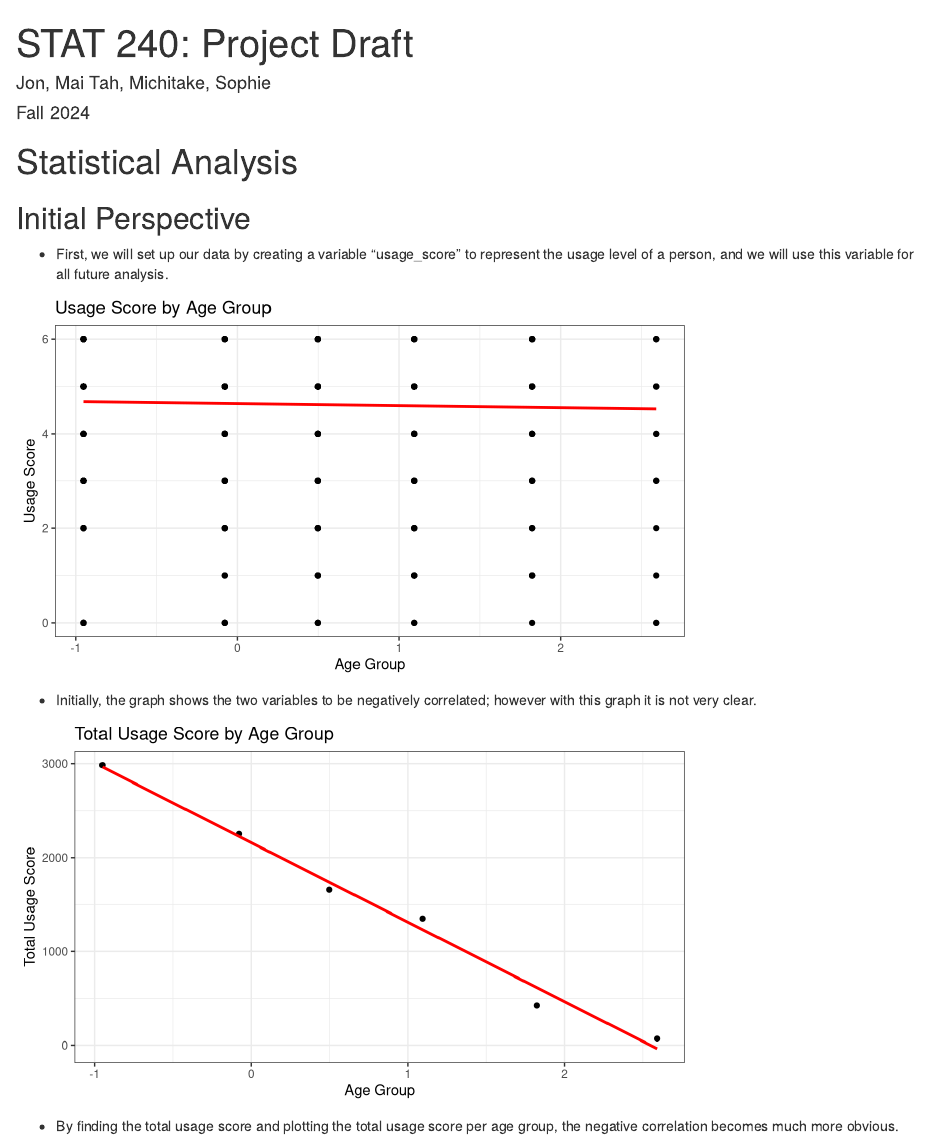
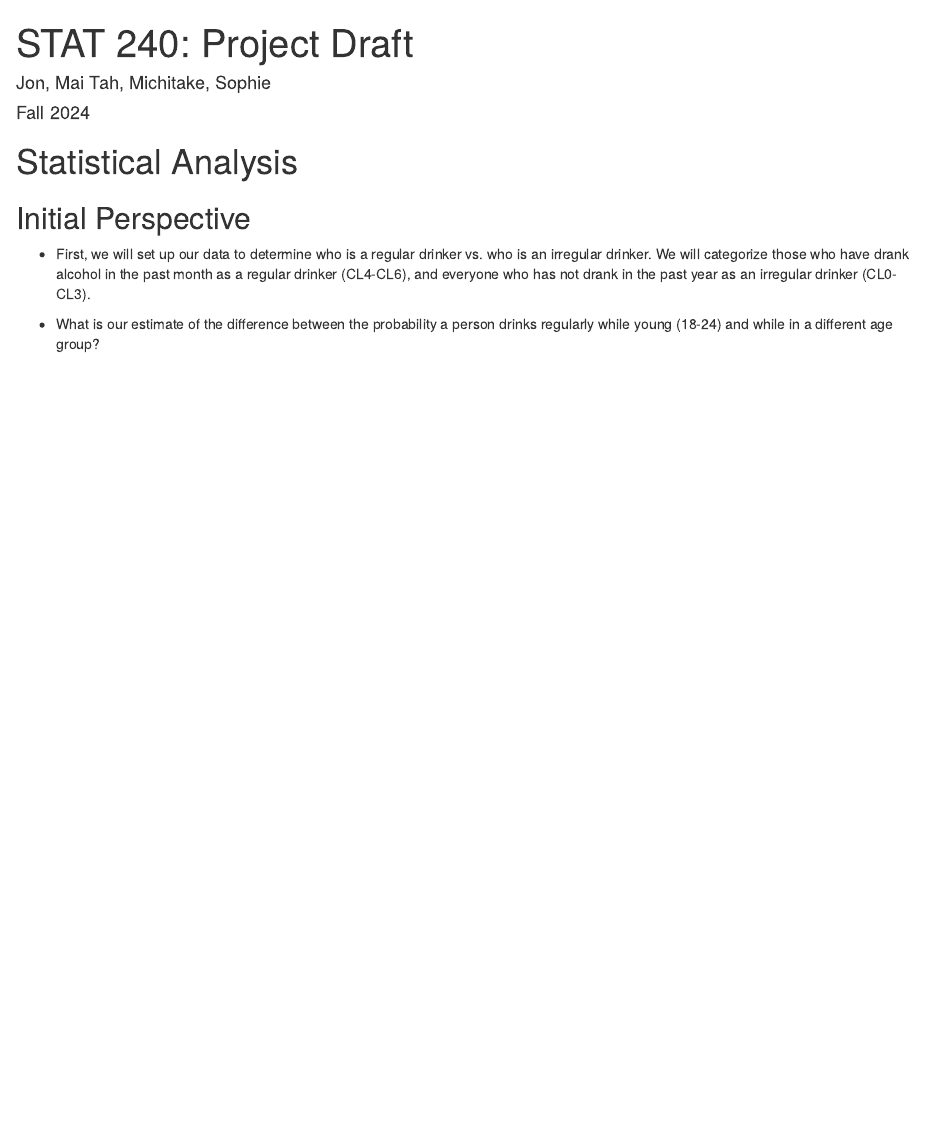
Before and after one commit to jychang06/STAT240F24-project, an R Markdown document (hw/project/project.Rmd): the page in a window 1100 px wide, from its top. Rendered offline with R 4.5, knitr and Pandoc, with nearby package versions; drawn as R Markdown's standard HTML page in place of the format the file asks for; some code elsewhere in the file could not run offline.

Commit message:
updated project
- Reorganized dataset
- Calculated confidence intervals between age groups

````diff
--- a/hw/project/project.Rmd
+++ b/hw/project/project.Rmd
@@ -18,38 +18,46 @@ theme_set(theme_minimal())
 ```{r, include=FALSE}
 drugusage = read.csv("../../data/drug_consumption.csv")
 
+# drug_mod = drugusage %>%
+#   select(Age, Alcohol) %>%
+#   group_by(Age, Alcohol) %>%
+#   summarize(
+#       n = n()
+#   ) %>% pivot_wider(
+#     names_from = Alcohol, values_from = n, values_fill = 0
+#   ) %>%
+#   relocate(
+#     CL1, .after = CL0
+#   ) %>%
+#   mutate(
+#     n = CL0 + CL1 + CL2 + CL3 + CL4 + CL5 + CL6,
+#     usage_score = (CL4) + (CL5) + (CL6),
+#     usage_proportion = usage_score/n
+#   )
+
 drug_mod = drugusage %>%
   select(Age, Alcohol) %>%
-  group_by(Age, Alcohol) %>%
+  group_by(Age) %>%
+  mutate(
+    usage_score = case_when(
+      Alcohol == "CL0" ~ "nonregular",
+      Alcohol == "CL1" ~ "nonregular",
+      Alcohol == "CL2" ~ "nonregular",
+      Alcohol == "CL3" ~ "nonregular",
+      Alcohol == "CL4" ~ "regular",
+      Alcohol == "CL5" ~ "regular",
+      Alcohol == "CL6" ~ "regular",
+    )
+  ) %>% group_by(Age, usage_score) %>%
   summarize(
-      n = n()
-  ) %>% pivot_wider(
-    names_from = Alcohol, values_from = n, values_fill = 0
-  ) %>%
-  relocate(
-    CL1, .after = CL0
-  ) %>%
+    n = n()
+  ) %>% pivot_wider(names_from = usage_score, values_from = n) %>%
   mutate(
-    n = CL0 + CL1 + CL2 + CL3 + CL4 + CL5 + CL6,
-    usage_score = (CL1 * 1) + (CL2 * 2) + (CL3 * 3) + (CL4 * 4) + (CL5 * 5) + (CL6 * 6)
+    n = regular + nonregular,
+    usage_prop = regular/n
   )
 
-drug_mod2 = drugusage %>%
-  select(Age, Alcohol) %>%
-  group_by(Age, Alcohol) %>%
-  mutate(
-    usage_score = case_when(
-      Alcohol == "CL0" ~ 0,
-      Alcohol == "CL1" ~ 1,
-      Alcohol == "CL2" ~ 2,
-      Alcohol == "CL3" ~ 3,
-      Alcohol == "CL4" ~ 4,
-      Alcohol == "CL5" ~ 5,
-      Alcohol == "CL6" ~ 6,
-    )
-  )
 
-summary(lm(formula = usage_score ~ Age, data = drug_mod))
 ```
 
 
@@ -57,11 +65,8 @@ summary(lm(formula = usage_score ~ Age, data = drug_mod))
 
 ## Initial Perspective
 
-* First, we will set up our data by creating a variable "usage_score" to represent the usage level of a person, and we will use this variable for all future analysis.
+* First, we will set up our data to determine who is a regular drinker vs. who is an irregular drinker. We will categorize those who have drank alcohol in the past month as a regular drinker (CL4-CL6), and everyone who has not drank in the past year as an irregular drinker (CL0-CL3).
+
+* What is our estimate of the difference between the probability a person drinks regularly while young (18-24) and while in a different age group?
 
 ```{r echo=FALSE}
-ggplot(drug_mod2, aes(Age, usage_score)) +
-  geom_point() +
-  geom_smooth(color = "red", se = F, method = lm) +
-  labs(title = "Usage Score by Age Group", x = "Age Group", y = "Usage Score") +
-  theme_bw()
@@ -71,12 +91,0 @@ ggplot(drug_mod2, aes(Age, usage_score)) +
-* Initially, the graph shows the two variables to be negatively correlated; however with this graph it is not very clear.
-
-```{r echo=FALSE}
-
-ggplot(drug_mod, aes(x = Age, y = usage_score)) +
-  geom_point() +
-  geom_smooth(color = "red", se = F, method = lm) +
-  labs(title = "Total Usage Score by Age Group", x = "Age Group", y = "Total Usage Score") +
-  theme_bw()
-```
-
-* By finding the total usage score and plotting the total usage score per age group, the negative correlation becomes much more obvious.
````
Also changed, not shown: hw/project/project.html, hw/project/project.Rmd (18 more changed lines).
